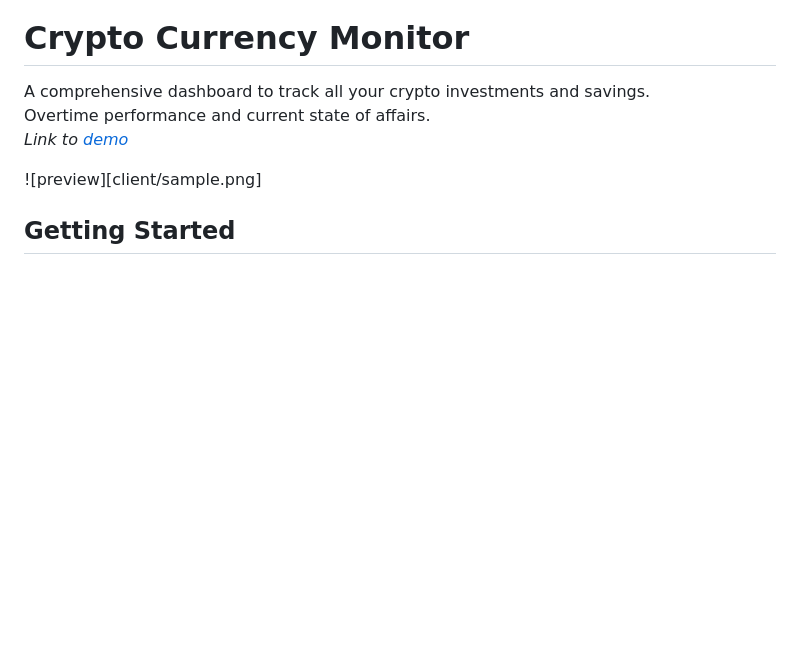
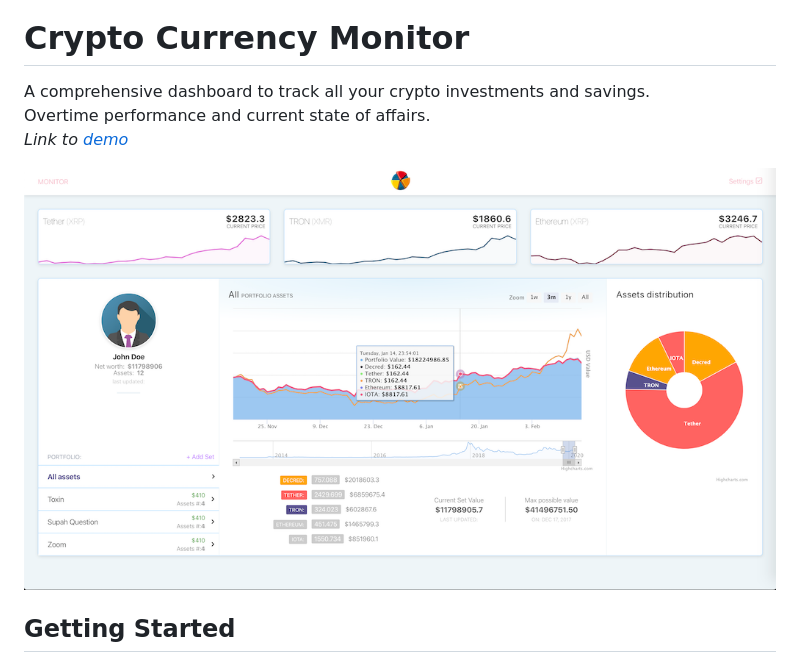
Before and after one commit to tim-kozak/crypto-currency-monitor-redux-rails, a Markdown page: README.md, the part around the change. GitHub-like rendering; pictures changed too: client/sample.png; blank space fills up the shorter version.

```diff
--- a/README.md
+++ b/README.md
@@ -4,7 +4,7 @@ A comprehensive dashboard to track all your crypto investments and savings. <br/
 Overtime performance and current state of affairs.
 *Link to [demo]()*
 
-![preview][client/sample.png]
+![preview](client/sample.png)
 
 ## Getting Started
 
```
